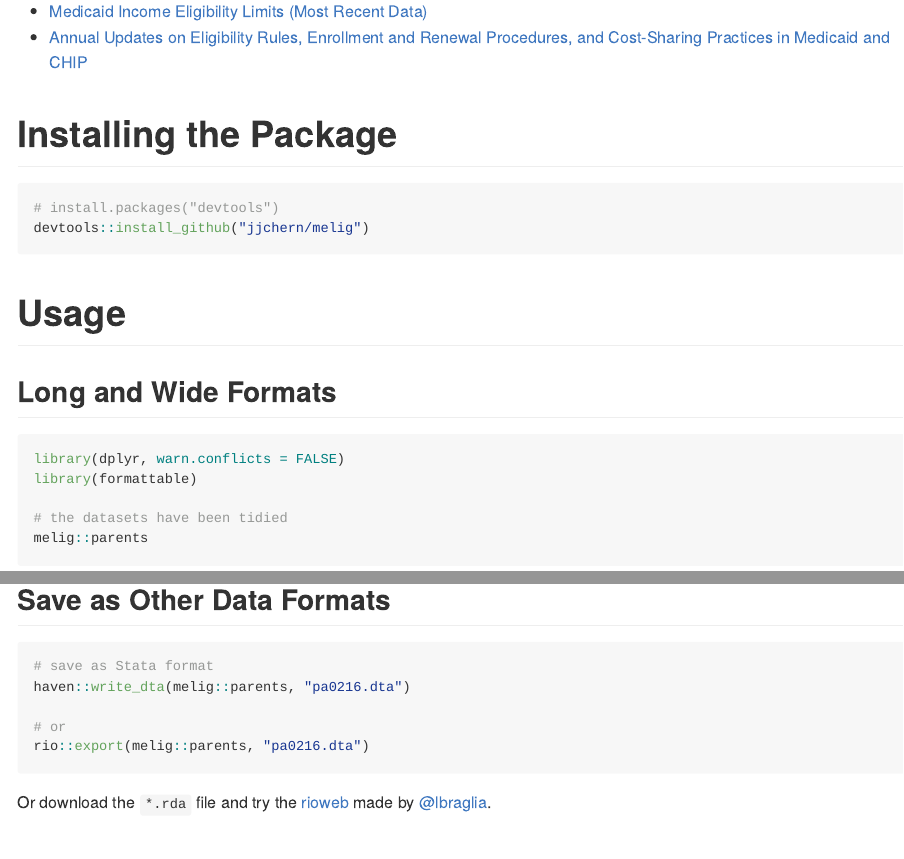
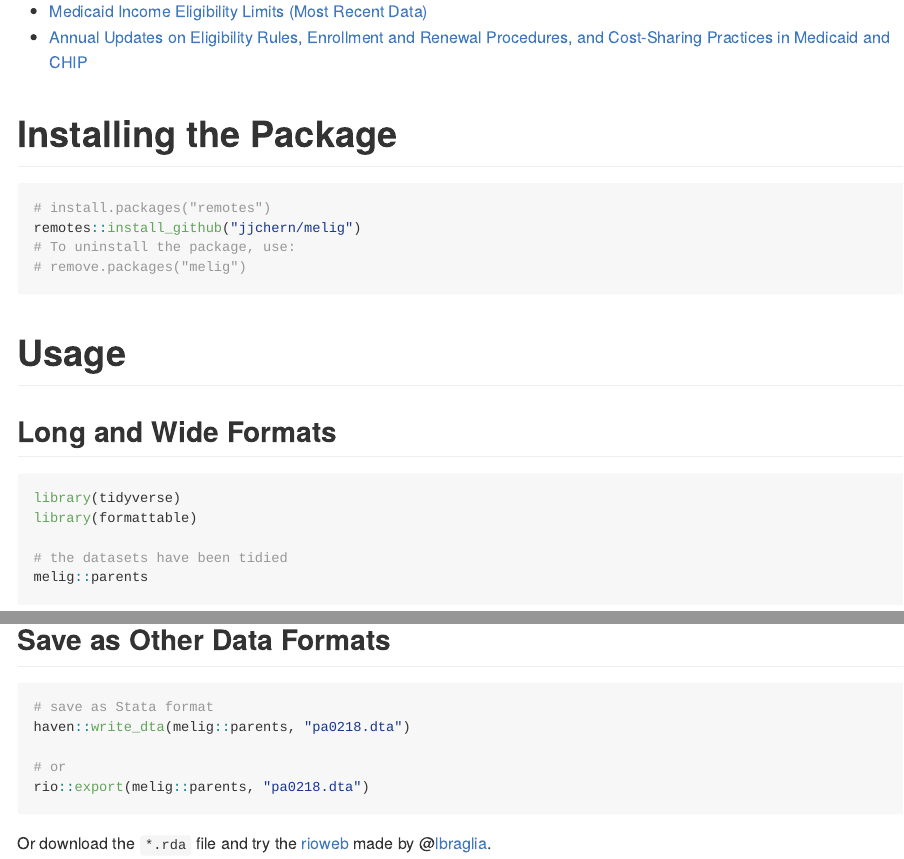
Before and after one commit to jjchern/melig, an R Markdown document (README.Rmd): the page in a window 1100 px wide, from 610 px down, and a second part further down, joined at a grey line. Rendered offline with R 4.5, knitr and Pandoc, with nearby package versions; some code elsewhere in the file could not run offline; badge pictures from the web are left out.

Commit message:
Update readme

````diff
--- a/README.Rmd
+++ b/README.Rmd
@@ -54,8 +55,10 @@ The [`/data-raw/`](https://github.com/jjchern/melig/tree/master/data-raw) folder
 # Installing the Package
 
 ```R
-# install.packages("devtools")
-devtools::install_github("jjchern/melig")
+# install.packages("remotes")
+remotes::install_github("jjchern/melig")
+# To uninstall the package, use:
+# remove.packages("melig")
 ```
 
 # Usage
@@ -63,7 +66,7 @@ devtools::install_github("jjchern/melig")
 ## Long and Wide Formats
 
 ```{r, message=FALSE, warning=FALSE}
-library(dplyr, warn.conflicts = FALSE)
+library(tidyverse)
 library(formattable)
 
 # the datasets have been tidied
@@ -178,10 +177,10 @@ melig::children %>%
 
 ```r
 # save as Stata format
-haven::write_dta(melig::parents, "pa0216.dta")
+haven::write_dta(melig::parents, "pa0218.dta")
 
 # or
-rio::export(melig::parents, "pa0216.dta")
+rio::export(melig::parents, "pa0218.dta")
 ```
 
-Or download the `*.rda` file and try the [rioweb](https://lbraglia.shinyapps.io/rioweb) made by [@lbraglia](https://github.com/lbraglia).
+Or download the `*.rda` file and try the [rioweb](https://lbraglia.shinyapps.io/rioweb) made by @[lbraglia](https://github.com/lbraglia).
````
Also changed, not shown: README.md, README.Rmd (15 more changed lines), 2 other files.
